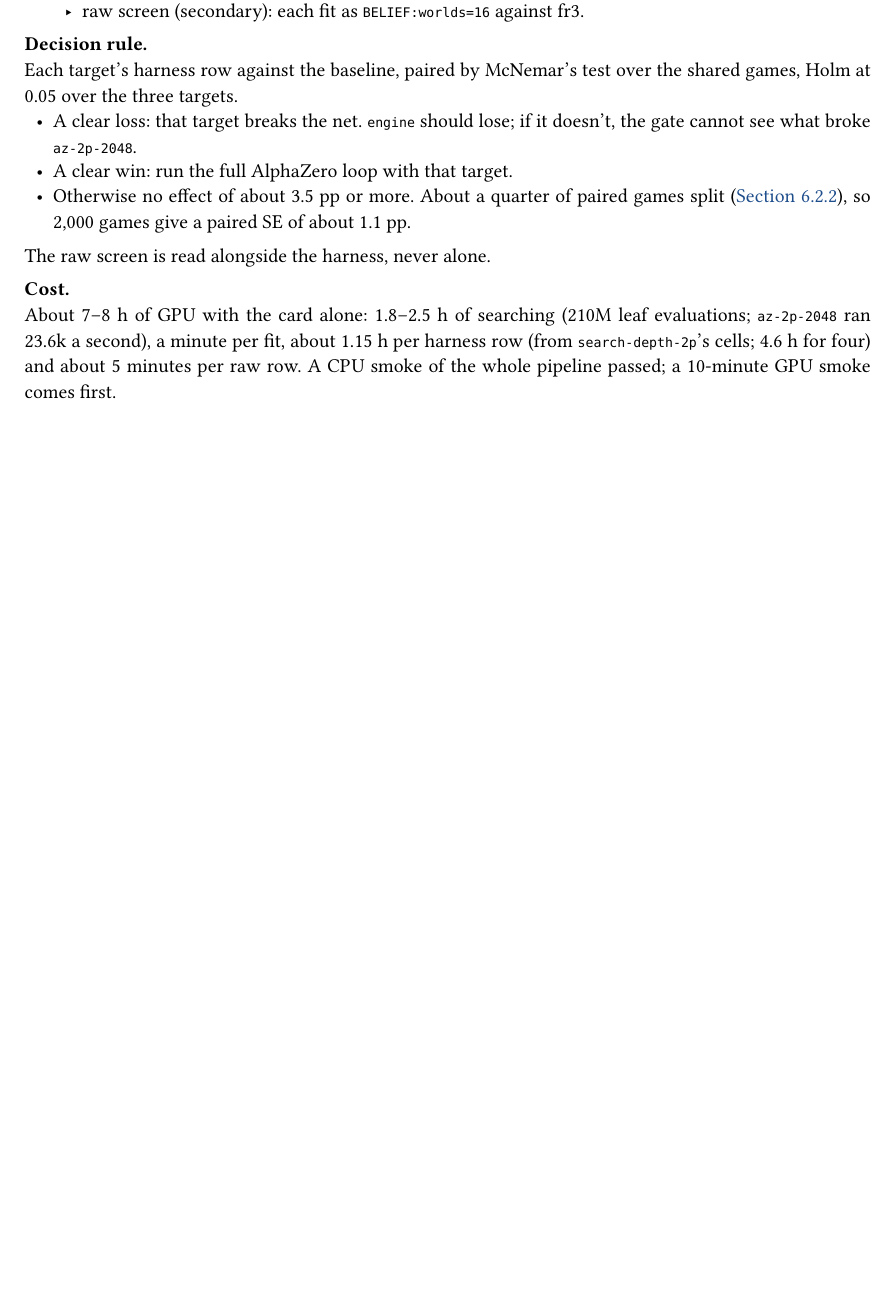
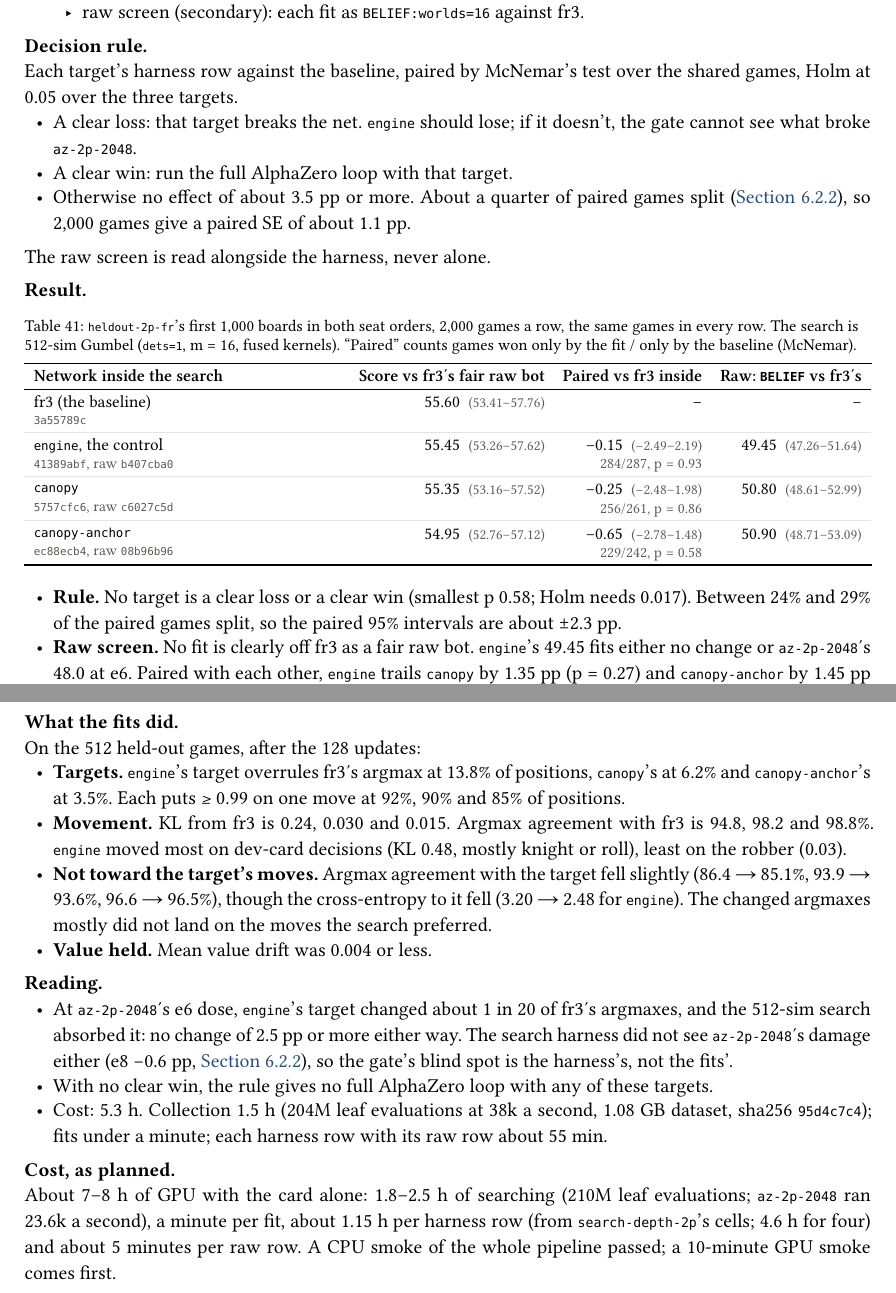
Before and after one commit to mcrco/catanrl-v2, a Typst document (report/report.typ, which reads report/sections/az.typ): part of page 43 of 72 before the commit and two parts of pages 43 and 44 of 73 after it, the two joined at a grey line, cut so that both start at the same text, the shorter picture padded with empty space. Compiled offline with Typst 0.15; a missing font is replaced by an installed copy or a similar font.

Commit message:
az-gate-2p done, null: inside a 512-sim search the engine/canopy/canopy-anchor fits score -0.15/-0.25/-0.65 pp vs fr3's own search (paired, 2,000 games, p>=0.58); the engine control did not lose, so no full AZ loop by the fixed rule. Raw BELIEF 49.45/50.80/50.90 vs fr3
Co-Authored-By: Claude Opus 5.5 <noreply@anthropic.com>
Claude-Session: https://claude.ai/code/session_01EzjTHdCtZQL2RxQ9Q2ew7C

````diff
--- a/report/sections/az.typ
+++ b/report/sections/az.typ
@@ -292,4 +292,2 @@ Canopy publishes no win rates, Elo or opponents, only a README line ("we believe
   owner: "marco",
   config: "configs/experiments/az-gate-2p.yaml",
-  wandb: (("az-gate-2p-positions-b6aa1044", "positions"),),
-  records: (),
@@ -317,4 +317,5 @@ Canopy publishes no win rates, Elo or opponents, only a README line ("we believe
 - Otherwise no effect of about 3.5 pp or more. About a quarter of paired games split (@exp:az-e8-search), so 2,000 games give a paired SE of about 1.1 pp.
 The raw screen is read alongside the harness, never alone.
 
-#lead[Cost.] About 7–8 h of GPU with the card alone: 1.8–2.5 h of searching (210M leaf evaluations; `az-2p-2048` ran 23.6k a second), a minute per fit, about 1.15 h per harness row (from `search-depth-2p`’s cells; 4.6 h for four) and about 5 minutes per raw row. A CPU smoke of the whole pipeline passed; a 10-minute GPU smoke comes first.
+#lead[Result.]
+#figure(
@@ -321,3 +325,26 @@ The raw screen is read alongside the harness, never alone.
+    header: ([Network inside the search], [Score vs fr3's fair raw bot], [Paired vs fr3 inside], [Raw: `BELIEF` vs fr3's]),
+    [fr3 (the baseline) \ #sub[`3a55789c`]], [55.60 #ci[53.41][57.76]], [–], [–],
+    [`engine`, the control \ #sub[`41389abf`, raw `b407cba0`]], [55.45 #ci[53.26][57.62]], [−0.15 #ci[−2.49][2.19] \ #sub[284/287, p = 0.93]], [49.45 #ci[47.26][51.64]],
+    [`canopy` \ #sub[`5757cfc6`, raw `c6027c5d`]], [55.35 #ci[53.16][57.52]], [−0.25 #ci[−2.48][1.98] \ #sub[256/261, p = 0.86]], [50.80 #ci[48.61][52.99]],
+    [`canopy-anchor` \ #sub[`ec88ecb4`, raw `08b96b96`]], [54.95 #ci[52.76][57.12]], [−0.65 #ci[−2.78][1.48] \ #sub[229/242, p = 0.58]], [50.90 #ci[48.71][53.09]],
+  ),
+  caption: [`heldout-2p-fr`'s first 1,000 boards in both seat orders, 2,000 games a row, the same games in every row. The search is 512-sim Gumbel (`dets=1`, m = 16, fused kernels). "Paired" counts games won only by the fit / only by the baseline (McNemar).],
+)
+- *Rule.* No target is a clear loss or a clear win (smallest p 0.58; Holm needs 0.017). Between 24% and 29% of the paired games split, so the paired 95% intervals are about ±2.3 pp.
+- *Raw screen.* No fit is clearly off fr3 as a fair raw bot. `engine`'s 49.45 fits either no change or `az-2p-2048`'s 48.0 at e6. Paired with each other, `engine` trails `canopy` by 1.35 pp (p = 0.27) and `canopy-anchor` by 1.45 pp (p = 0.24).
+
+#lead[What the fits did.] On the 512 held-out games, after the 128 updates:
+- *Targets.* `engine`'s target overrules fr3's argmax at 13.8% of positions, `canopy`'s at 6.2% and `canopy-anchor`'s at 3.5%. Each puts ≥ 0.99 on one move at 92%, 90% and 85% of positions.
+- *Movement.* KL from fr3 is 0.24, 0.030 and 0.015. Argmax agreement with fr3 is 94.8, 98.2 and 98.8%. `engine` moved most on dev-card decisions (KL 0.48, mostly knight or roll), least on the robber (0.03).
+- *Not toward the target's moves.* Argmax agreement with the target fell slightly (86.4 → 85.1%, 93.9 → 93.6%, 96.6 → 96.5%), though the cross-entropy to it fell (3.20 → 2.48 for `engine`). The changed argmaxes mostly did not land on the moves the search preferred.
+- *Value held.* Mean value drift was 0.004 or less.
+
+#lead[Reading.]
+- At `az-2p-2048`'s e6 dose, `engine`'s target changed about 1 in 20 of fr3's argmaxes, and the 512-sim search absorbed it: no change of 2.5 pp or more either way. The search harness did not see `az-2p-2048`'s damage either (e8 −0.6 pp, @exp:az-e8-search), so the gate's blind spot is the harness's, not the fits'.
+- With no clear win, the rule gives no full AlphaZero loop with any of these targets.
+- Cost: 5.3 h. Collection 1.5 h (204M leaf evaluations at 38k a second, 1.08 GB dataset, sha256 `95d4c7c4`); fits under a minute; each harness row with its raw row about 55 min.
+
+#lead[Cost, as planned.] About 7–8 h of GPU with the card alone: 1.8–2.5 h of searching (210M leaf evaluations; `az-2p-2048` ran 23.6k a second), a minute per fit, about 1.15 h per harness row (from `search-depth-2p`’s cells; 4.6 h for four) and about 5 minutes per raw row. A CPU smoke of the whole pipeline passed; a 10-minute GPU smoke comes first.
 
 #repro(```sh
 catanrl run configs/experiments/az-gate-2p.yaml   # positions (then the baseline row), engine, canopy, canopy-anchor
````
Also changed, not shown: report/sections/front.typ (+1 -1 lines), report/sections/az.typ (15 more changed lines).
